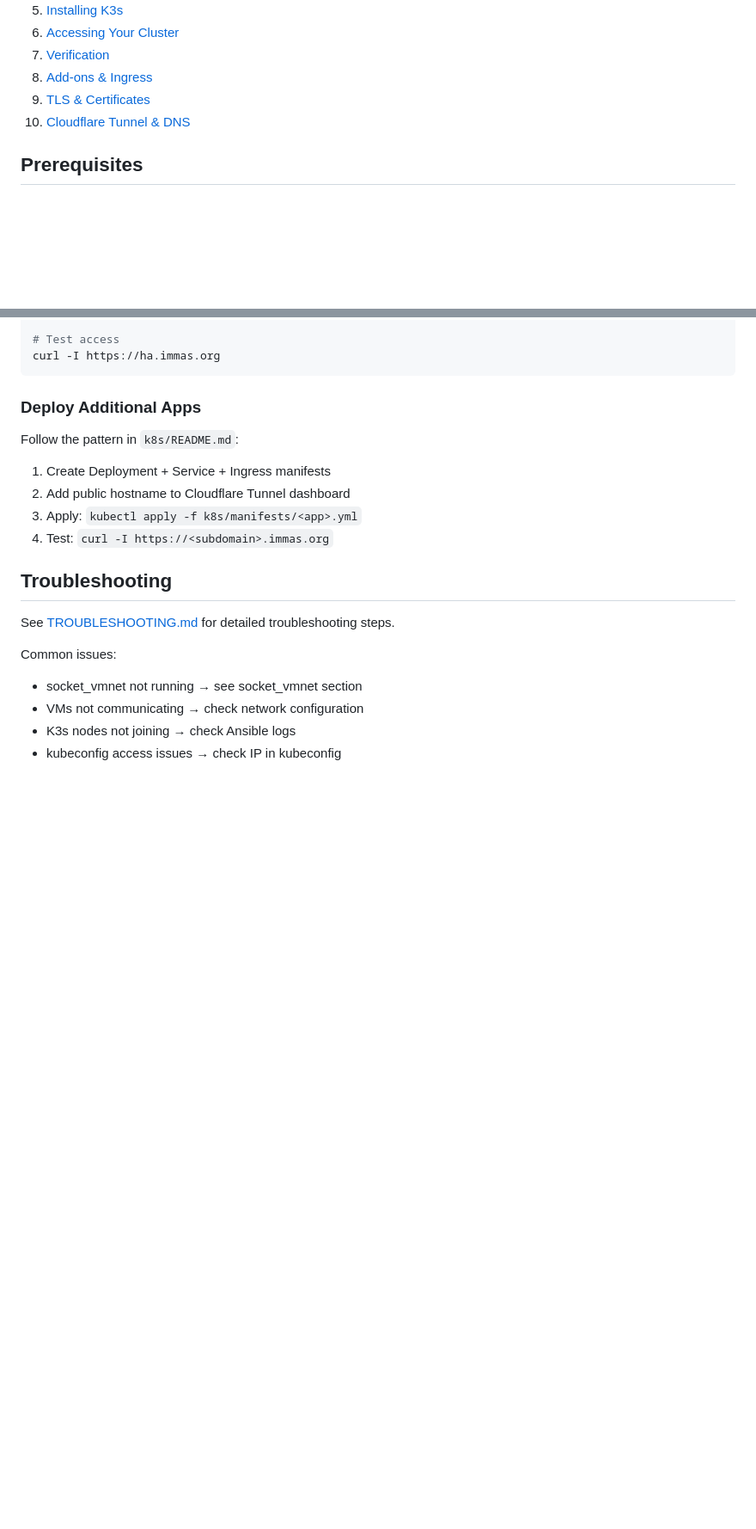
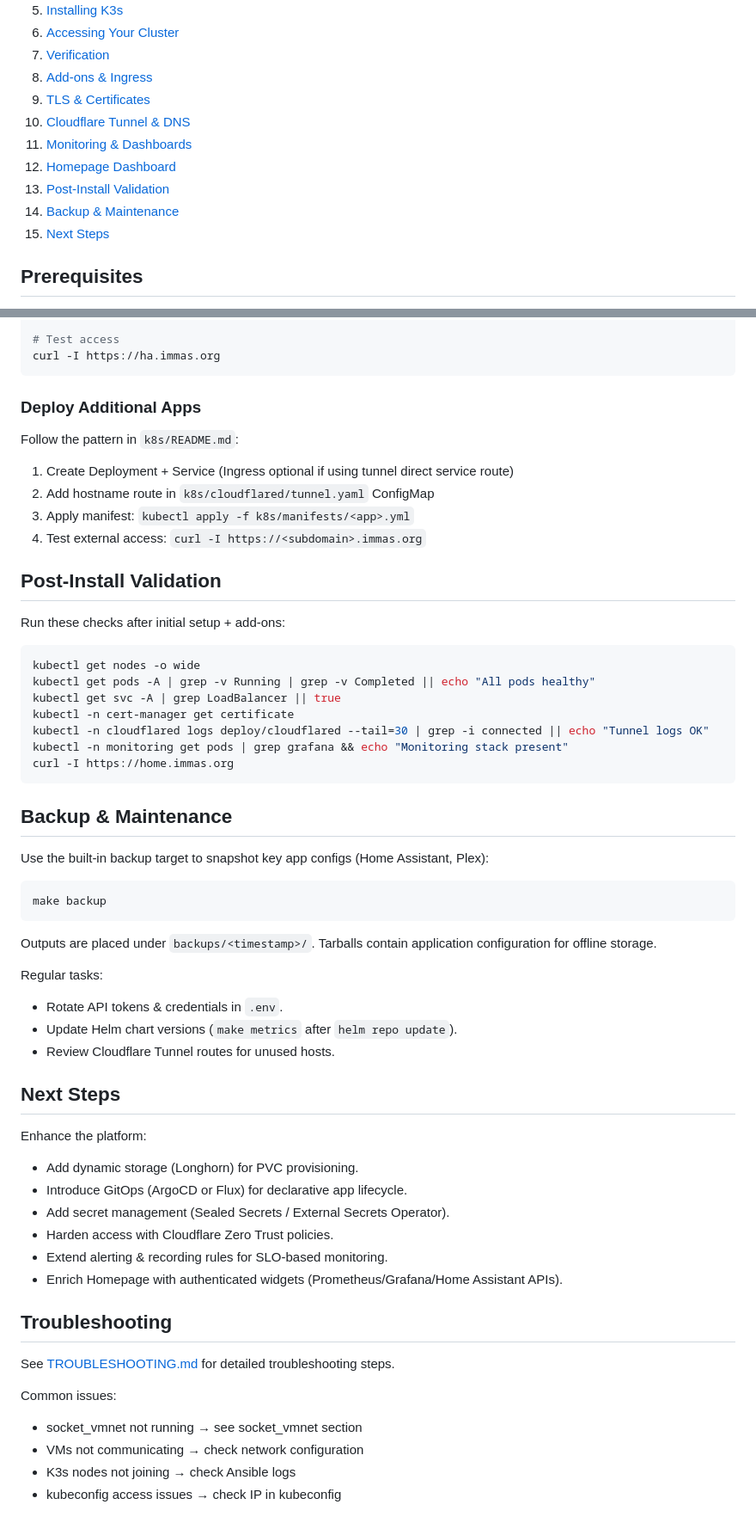
Before and after one commit to immaribeiro/homelab, a Markdown page: SETUP.md, 2 parts joined by grey strips. Shown: that part at 86% size. Rendered like a GitHub page; blank space fills up the shorter version.

Commit message:
docs(setup): restructure SETUP.md with monitoring, homepage, validation & maintenance sections

````diff
--- a/SETUP.md
+++ b/SETUP.md
@@ -14,6 +14,11 @@ This guide walks you through setting up a complete K3s cluster on macOS using Li
 8. [Add-ons & Ingress](#add-ons--ingress)
 9. [TLS & Certificates](#tls--certificates)
 10. [Cloudflare Tunnel & DNS](#cloudflare-tunnel--dns)
+11. [Monitoring & Dashboards](#monitoring--dashboards)
+12. [Homepage Dashboard](#homepage-dashboard)
+13. [Post-Install Validation](#post-install-validation)
+14. [Backup & Maintenance](#backup--maintenance)
+15. [Next Steps](#next-steps)
 
 ## Prerequisites
 
@@ -471,10 +517,46 @@ curl -I https://ha.immas.org
 
 ### Deploy Additional Apps
 Follow the pattern in `k8s/README.md`:
-1. Create Deployment + Service + Ingress manifests
-2. Add public hostname to Cloudflare Tunnel dashboard
-3. Apply: `kubectl apply -f k8s/manifests/<app>.yml`
-4. Test: `curl -I https://<subdomain>.immas.org`
+1. Create Deployment + Service (Ingress optional if using tunnel direct service route)
+2. Add hostname route in `k8s/cloudflared/tunnel.yaml` ConfigMap
+3. Apply manifest: `kubectl apply -f k8s/manifests/<app>.yml`
+4. Test external access: `curl -I https://<subdomain>.immas.org`
+
+## Post-Install Validation
+
+Run these checks after initial setup + add-ons:
+```bash
+kubectl get nodes -o wide
+kubectl get pods -A | grep -v Running | grep -v Completed || echo "All pods healthy"
+kubectl get svc -A | grep LoadBalancer || true
+kubectl -n cert-manager get certificate
+kubectl -n cloudflared logs deploy/cloudflared --tail=30 | grep -i connected || echo "Tunnel logs OK"
+kubectl -n monitoring get pods | grep grafana && echo "Monitoring stack present"
+curl -I https://home.immas.org
+```
+
+## Backup & Maintenance
+
+Use the built-in backup target to snapshot key app configs (Home Assistant, Plex):
+```bash
+make backup
+```
+Outputs are placed under `backups/<timestamp>/`. Tarballs contain application configuration for offline storage.
+
+Regular tasks:
+- Rotate API tokens & credentials in `.env`.
+- Update Helm chart versions (`make metrics` after `helm repo update`).
+- Review Cloudflare Tunnel routes for unused hosts.
+
+## Next Steps
+
+Enhance the platform:
+- Add dynamic storage (Longhorn) for PVC provisioning.
+- Introduce GitOps (ArgoCD or Flux) for declarative app lifecycle.
+- Add secret management (Sealed Secrets / External Secrets Operator).
+- Harden access with Cloudflare Zero Trust policies.
+- Extend alerting & recording rules for SLO-based monitoring.
+- Enrich Homepage with authenticated widgets (Prometheus/Grafana/Home Assistant APIs).
 
 ## Troubleshooting
 
````
Also changed, not shown: other parts of SETUP.md (+56 -15 lines).
